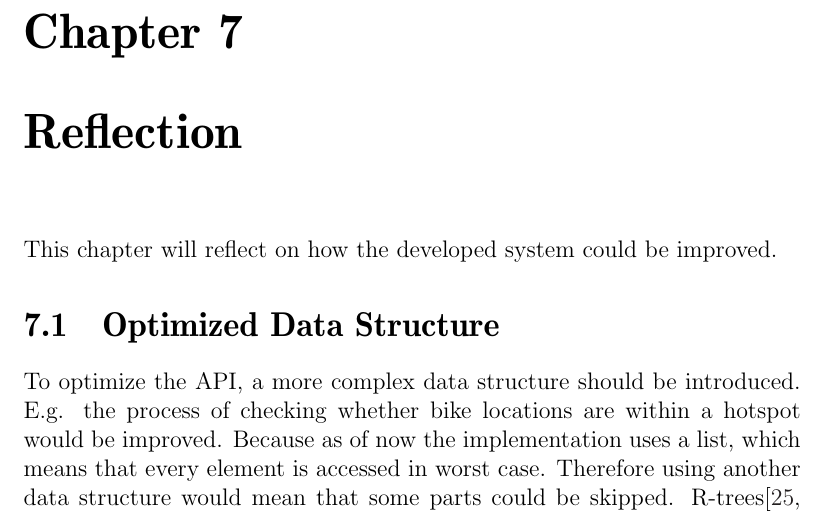
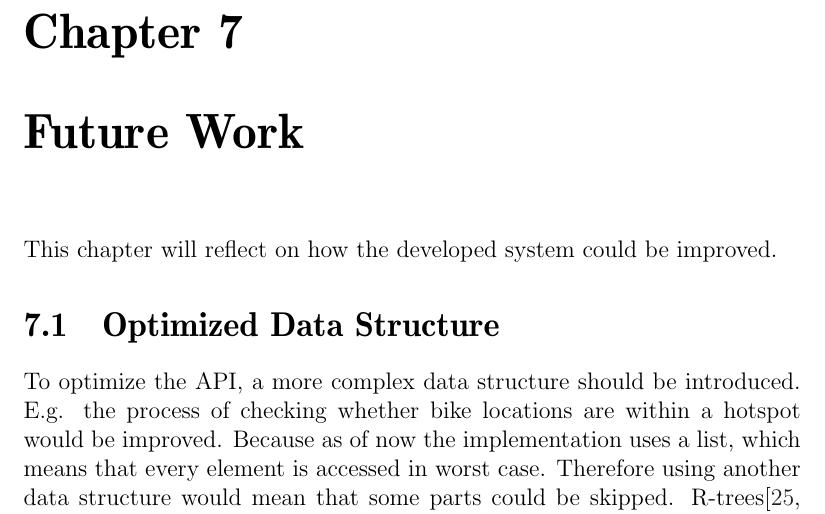
Before and after one commit to sw701e14/report, a LaTeX thesis (main.tex): part of page 50 of 60, cut so that both start at the same text. Compiled offline with pdfLaTeX; a LaTeX package or settings file that is missing is left out.

Commit message:
Changed Reflections to Future Work

```diff
--- a/main.tex
+++ b/main.tex
@@ -91,7 +91,7 @@
 \input{content/integration_test}
 \input{content/data_simulation}
 
-\chapter{Reflection}
+\chapter{Future Work}
 \input{content/reflection}
 
 
```
